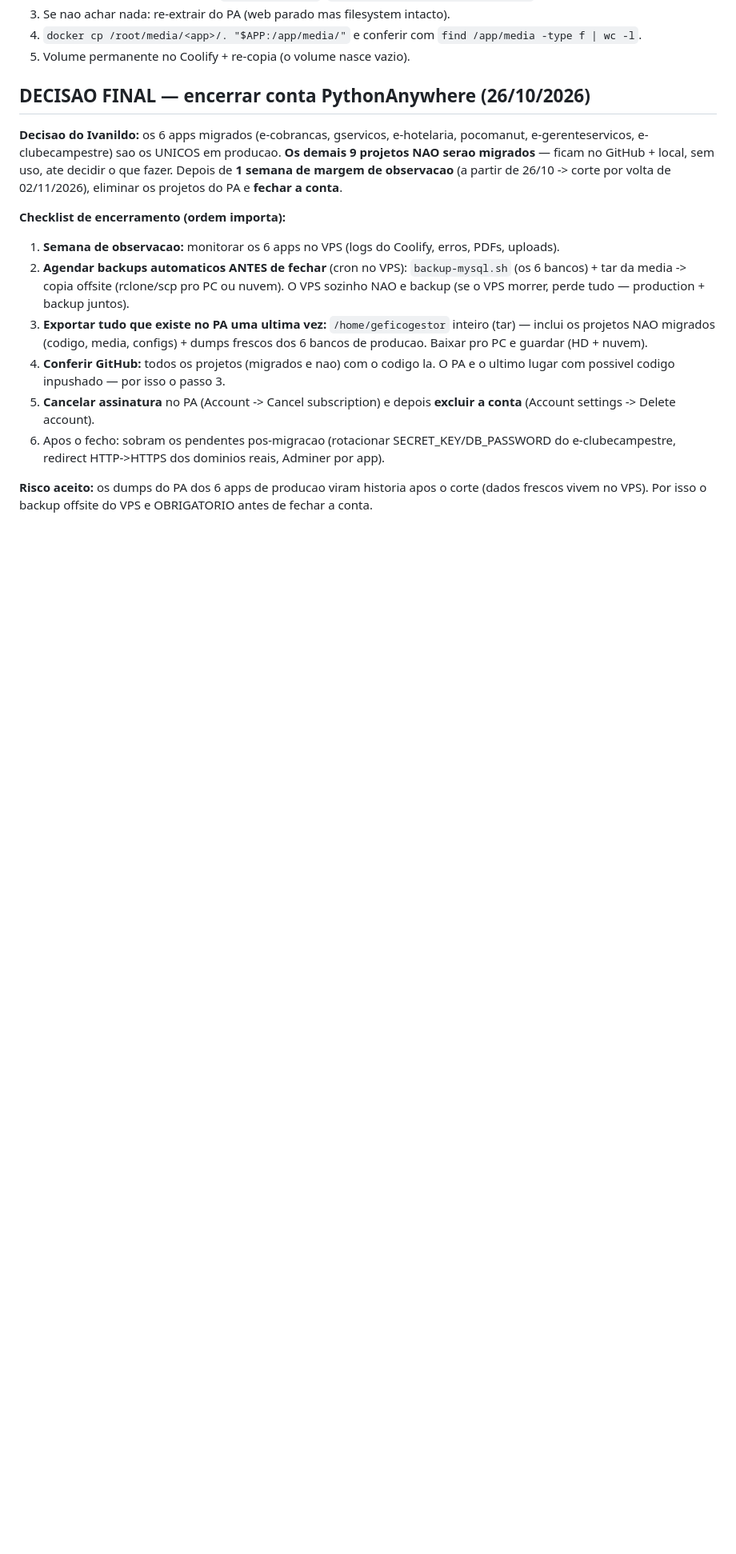
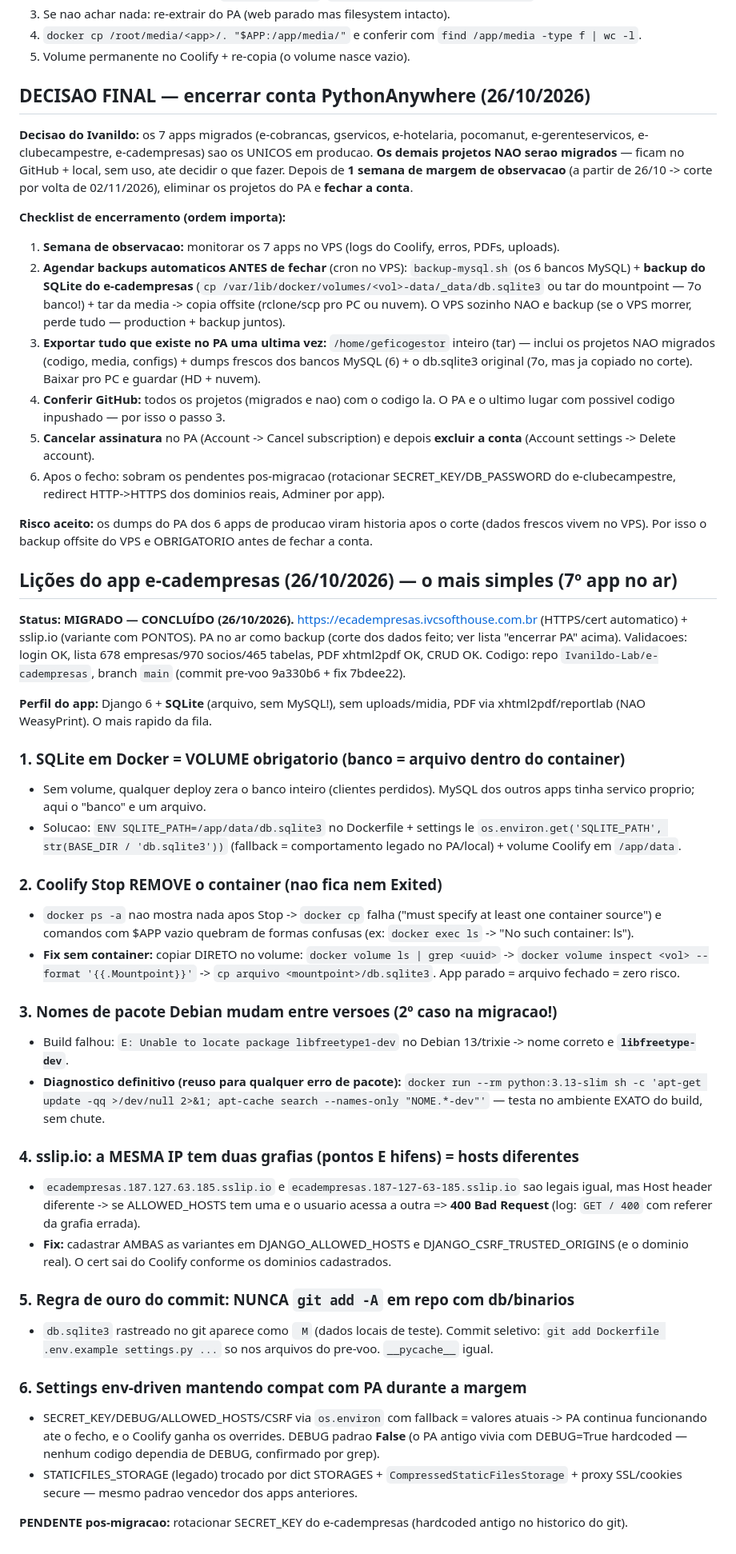
Before and after one commit to Ivanildo-Lab/e-cobrancas, a Markdown page: deploy/MIGRACAO.md, the part around the change. Shown at 80% size. Rendered like a GitHub page; blank space fills up the shorter version.

Commit message:
docs: e-cadempresas concluido (7o app) — lições SQLite em volume, Coolify Stop remove container, pacote Debian libfreetype-dev, variantes sslip.io

```diff
--- a/deploy/MIGRACAO.md
+++ b/deploy/MIGRACAO.md
@@ -367,14 +367,45 @@ Ordem: um por dia/app, com os pre-voos da auditoria ANTES do primeiro deploy.
 
 ## DECISAO FINAL — encerrar conta PythonAnywhere (26/10/2026)
 
-**Decisao do Ivanildo:** os 6 apps migrados (e-cobrancas, gservicos, e-hotelaria, pocomanut, e-gerenteservicos, e-clubecampestre) sao os UNICOS em producao. **Os demais 9 projetos NAO serao migrados** — ficam no GitHub + local, sem uso, ate decidir o que fazer. Depois de **1 semana de margem de observacao** (a partir de 26/10 -> corte por volta de 02/11/2026), eliminar os projetos do PA e **fechar a conta**.
+**Decisao do Ivanildo:** os 7 apps migrados (e-cobrancas, gservicos, e-hotelaria, pocomanut, e-gerenteservicos, e-clubecampestre, e-cadempresas) sao os UNICOS em producao. **Os demais projetos NAO serao migrados** — ficam no GitHub + local, sem uso, ate decidir o que fazer. Depois de **1 semana de margem de observacao** (a partir de 26/10 -> corte por volta de 02/11/2026), eliminar os projetos do PA e **fechar a conta**.
 
 **Checklist de encerramento (ordem importa):**
-1. **Semana de observacao:** monitorar os 6 apps no VPS (logs do Coolify, erros, PDFs, uploads).
-2. **Agendar backups automaticos ANTES de fechar** (cron no VPS): `backup-mysql.sh` (os 6 bancos) + tar da media -> copia offsite (rclone/scp pro PC ou nuvem). O VPS sozinho NAO e backup (se o VPS morrer, perde tudo — production + backup juntos).
-3. **Exportar tudo que existe no PA uma ultima vez:** `/home/geficogestor` inteiro (tar) — inclui os projetos NAO migrados (codigo, media, configs) + dumps frescos dos 6 bancos de producao. Baixar pro PC e guardar (HD + nuvem).
+1. **Semana de observacao:** monitorar os 7 apps no VPS (logs do Coolify, erros, PDFs, uploads).
+2. **Agendar backups automaticos ANTES de fechar** (cron no VPS): `backup-mysql.sh` (os 6 bancos MySQL) + **backup do SQLite do e-cadempresas** (`cp /var/lib/docker/volumes/<vol>-data/_data/db.sqlite3` ou tar do mountpoint — 7o banco!) + tar da media -> copia offsite (rclone/scp pro PC ou nuvem). O VPS sozinho NAO e backup (se o VPS morrer, perde tudo — production + backup juntos).
+3. **Exportar tudo que existe no PA uma ultima vez:** `/home/geficogestor` inteiro (tar) — inclui os projetos NAO migrados (codigo, media, configs) + dumps frescos dos bancos MySQL (6) + o db.sqlite3 original (7o, mas ja copiado no corte). Baixar pro PC e guardar (HD + nuvem).
 4. **Conferir GitHub:** todos os projetos (migrados e nao) com o codigo la. O PA e o ultimo lugar com possivel codigo inpushado — por isso o passo 3.
 5. **Cancelar assinatura** no PA (Account -> Cancel subscription) e depois **excluir a conta** (Account settings -> Delete account).
 6. Apos o fecho: sobram os pendentes pos-migracao (rotacionar SECRET_KEY/DB_PASSWORD do e-clubecampestre, redirect HTTP->HTTPS dos dominios reais, Adminer por app).
 
 **Risco aceito:** os dumps do PA dos 6 apps de producao viram historia apos o corte (dados frescos vivem no VPS). Por isso o backup offsite do VPS e OBRIGATORIO antes de fechar a conta.
+
+## Lições do app e-cadempresas (26/10/2026) — o mais simples (7º app no ar)
+
+**Status: MIGRADO — CONCLUÍDO (26/10/2026).** https://ecadempresas.ivcsofthouse.com.br (HTTPS/cert automatico) + sslip.io (variante com PONTOS). PA no ar como backup (corte dos dados feito; ver lista "encerrar PA" acima). Validacoes: login OK, lista 678 empresas/970 socios/465 tabelas, PDF xhtml2pdf OK, CRUD OK. Codigo: repo `Ivanildo-Lab/e-cadempresas`, branch `main` (commit pre-voo 9a330b6 + fix 7bdee22).
+
+**Perfil do app:** Django 6 + **SQLite** (arquivo, sem MySQL!), sem uploads/midia, PDF via xhtml2pdf/reportlab (NAO WeasyPrint). O mais rapido da fila.
+
+### 1. SQLite em Docker = VOLUME obrigatorio (banco = arquivo dentro do container)
+- Sem volume, qualquer deploy zera o banco inteiro (clientes perdidos). MySQL dos outros apps tinha servico proprio; aqui o "banco" e um arquivo.
+- Solucao: `ENV SQLITE_PATH=/app/data/db.sqlite3` no Dockerfile + settings le `os.environ.get('SQLITE_PATH', str(BASE_DIR / 'db.sqlite3'))` (fallback = comportamento legado no PA/local) + volume Coolify em `/app/data`.
+
+### 2. Coolify Stop REMOVE o container (nao fica nem Exited)
+- `docker ps -a` nao mostra nada apos Stop -> `docker cp` falha ("must specify at least one container source") e comandos com $APP vazio quebram de formas confusas (ex: `docker exec ls` -> "No such container: ls").
+- **Fix sem container:** copiar DIRETO no volume: `docker volume ls | grep <uuid>` -> `docker volume inspect <vol> --format '{{.Mountpoint}}'` -> `cp arquivo <mountpoint>/db.sqlite3`. App parado = arquivo fechado = zero risco.
+
+### 3. Nomes de pacote Debian mudam entre versoes (2º caso na migracao!)
+- Build falhou: `E: Unable to locate package libfreetype1-dev` no Debian 13/trixie -> nome correto e **`libfreetype-dev`**.
+- **Diagnostico definitivo (reuso para qualquer erro de pacote):** `docker run --rm python:3.13-slim sh -c 'apt-get update -qq >/dev/null 2>&1; apt-cache search --names-only "NOME.*-dev"'` — testa no ambiente EXATO do build, sem chute.
+
+### 4. sslip.io: a MESMA IP tem duas grafias (pontos E hifens) = hosts diferentes
+- `ecadempresas.187.127.63.185.sslip.io` e `ecadempresas.187-127-63-185.sslip.io` sao legais igual, mas Host header diferente -> se ALLOWED_HOSTS tem uma e o usuario acessa a outra => **400 Bad Request** (log: `GET / 400` com referer da grafia errada).
+- **Fix:** cadastrar AMBAS as variantes em DJANGO_ALLOWED_HOSTS e DJANGO_CSRF_TRUSTED_ORIGINS (e o dominio real). O cert sai do Coolify conforme os dominios cadastrados.
+
+### 5. Regra de ouro do commit: NUNCA `git add -A` em repo com db/binarios
+- `db.sqlite3` rastreado no git aparece como ` M` (dados locais de teste). Commit seletivo: `git add Dockerfile .env.example settings.py ...` so nos arquivos do pre-voo. `__pycache__` igual.
+
+### 6. Settings env-driven mantendo compat com PA durante a margem
+- SECRET_KEY/DEBUG/ALLOWED_HOSTS/CSRF via `os.environ` com fallback = valores atuais -> PA continua funcionando ate o fecho, e o Coolify ganha os overrides. DEBUG padrao **False** (o PA antigo vivia com DEBUG=True hardcoded — nenhum codigo dependia de DEBUG, confirmado por grep).
+- STATICFILES_STORAGE (legado) trocado por dict STORAGES + `CompressedStaticFilesStorage` + proxy SSL/cookies secure — mesmo padrao vencedor dos apps anteriores.
+
+**PENDENTE pos-migracao:** rotacionar SECRET_KEY do e-cadempresas (hardcoded antigo no historico do git).
```
